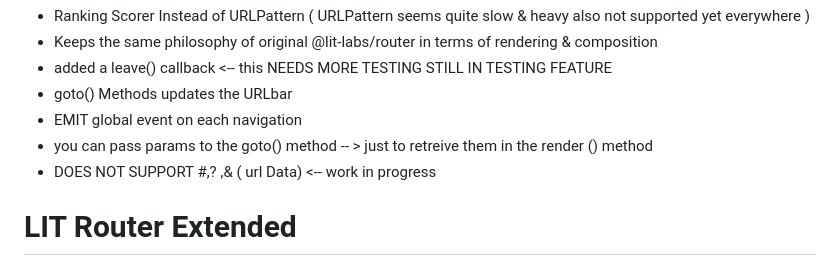
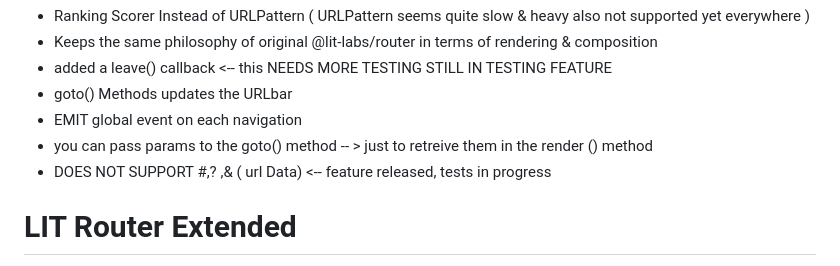
Before and after one commit to klauss194/lit-router-extended, a Markdown page: README.md, the part around the change. Drawn GitHub-style.

```diff
--- a/README.md
+++ b/README.md
@@ -7,7 +7,7 @@ First Initial Version
 - goto() Methods updates the URLbar
 - EMIT global event on each navigation
 - you can pass params to the goto() method -- >  just to retreive them in the render () method
-- DOES NOT SUPPORT #,? ,& ( url Data) <-- work in progress
+- DOES NOT SUPPORT #,? ,& ( url Data) <-- feature released, tests in progress
 
 # LIT Router Extended
 
```
